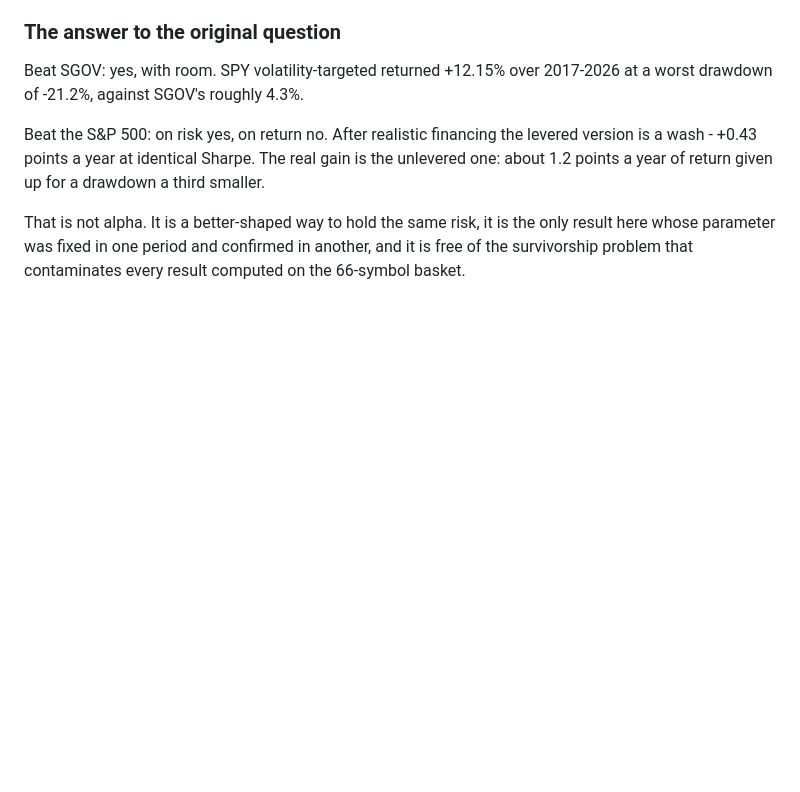
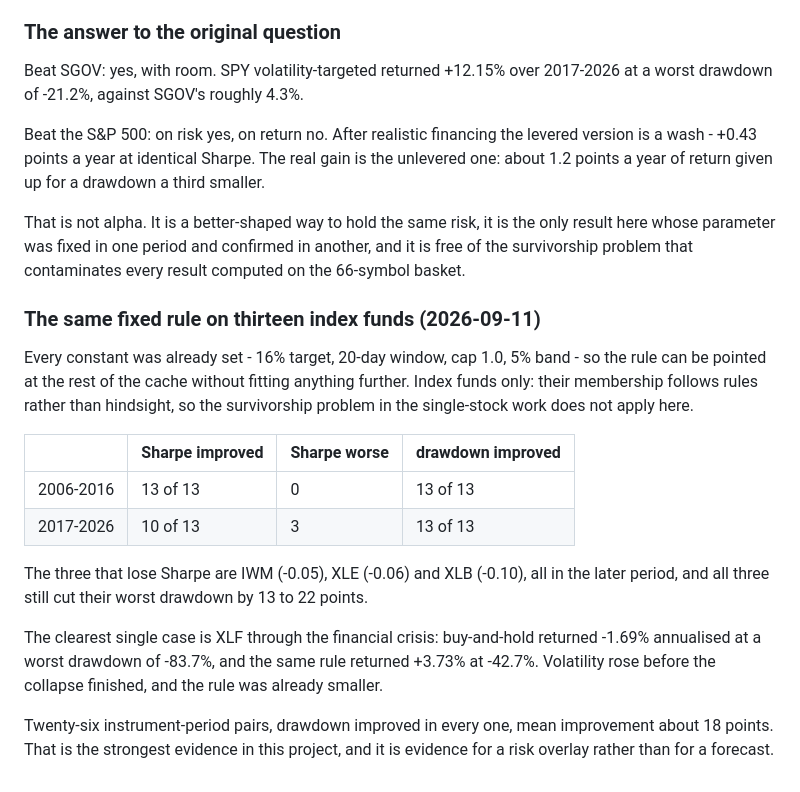
Before and after one commit to leoliao0606-creator/Quant, a Markdown page: docs/experiment-protocol.md, the part around the change. Drawn GitHub-style; blank space fills up the shorter version.

Commit message:
Point the fixed rule at thirteen index funds
Nothing is fitted here: the target, window, cap and band were all set
before this ran, so the rule can be aimed at the rest of the cache as a
breadth test. Index funds only, because their membership follows rules
rather than hindsight.

Sharpe improves in 13 of 13 over 2006-2016 and 10 of 13 over 2017-2026.
The worst drawdown improves in 26 of 26, by about 18 points on average.
The three Sharpe losses - IWM, XLE, XLB, all in the later period - still
cut their drawdowns by 13 to 22 points.

XLF through the crisis is the clearest case: -1.69% annualised at a worst
drawdown of -83.7% held, against +3.73% at -42.7% with the overlay.

Twenty-six pairs is the strongest evidence this project has produced, and
it is evidence for a risk overlay, not for a forecast.

Co-Authored-By: Claude Opus 5 <noreply@anthropic.com>
Claude-Session: https://claude.ai/code/session_01Tc3Lym6gvTbDyk5UFYvppb

```diff
--- a/docs/experiment-protocol.md
+++ b/docs/experiment-protocol.md
@@ -714,3 +714,29 @@ That is not alpha. It is a better-shaped way to hold the same risk, it is
 the only result here whose parameter was fixed in one period and confirmed
 in another, and it is free of the survivorship problem that contaminates
 every result computed on the 66-symbol basket.
+
+### The same fixed rule on thirteen index funds (2026-09-11)
+
+Every constant was already set - 16% target, 20-day window, cap 1.0, 5%
+band - so the rule can be pointed at the rest of the cache without fitting
+anything further. Index funds only: their membership follows rules rather
+than hindsight, so the survivorship problem in the single-stock work does
+not apply here.
+
+| | Sharpe improved | Sharpe worse | drawdown improved |
+|---|---|---|---|
+| 2006-2016 | 13 of 13 | 0 | 13 of 13 |
+| 2017-2026 | 10 of 13 | 3 | 13 of 13 |
+
+The three that lose Sharpe are IWM (-0.05), XLE (-0.06) and XLB (-0.10),
+all in the later period, and all three still cut their worst drawdown by
+13 to 22 points.
+
+The clearest single case is XLF through the financial crisis: buy-and-hold
+returned -1.69% annualised at a worst drawdown of -83.7%, and the same
+rule returned +3.73% at -42.7%. Volatility rose before the collapse
+finished, and the rule was already smaller.
+
+Twenty-six instrument-period pairs, drawdown improved in every one, mean
+improvement about 18 points. That is the strongest evidence in this
+project, and it is evidence for a risk overlay rather than for a forecast.
```
